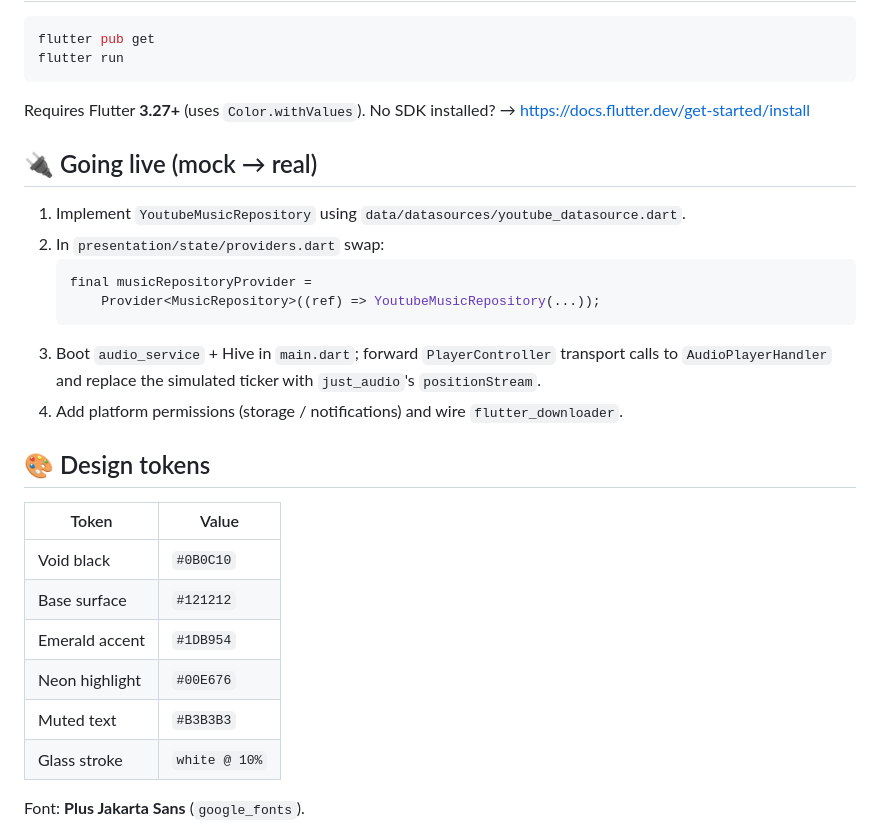
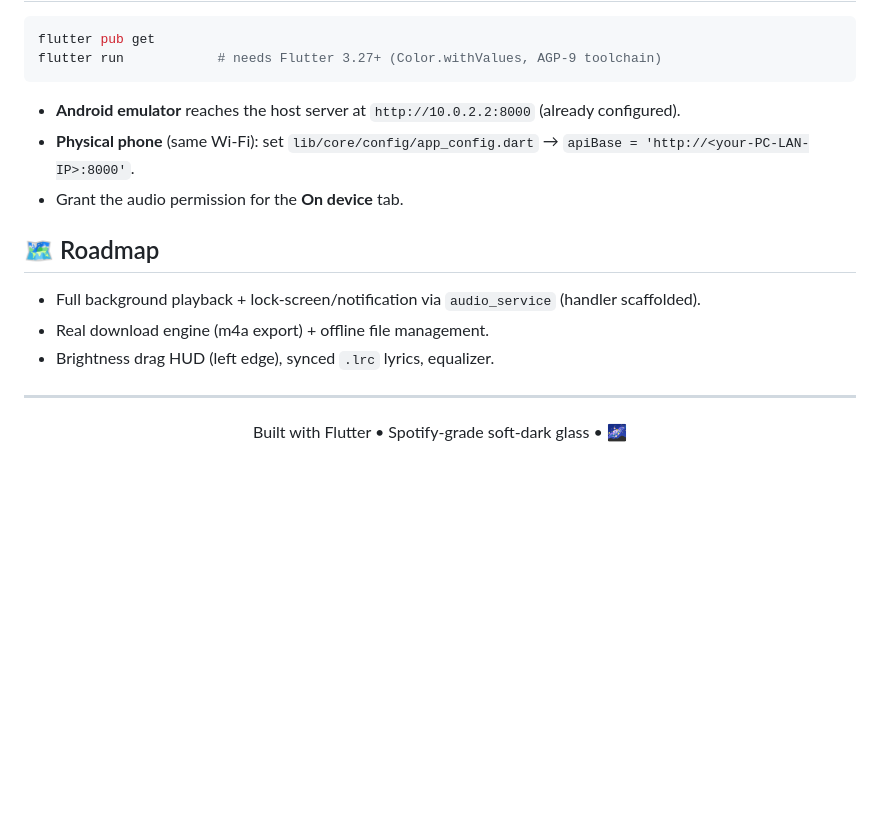
Before and after one commit to abdullaabdullazade/Aurora, a Markdown page: README.md, the part around one of its changes. Rendered like a GitHub page; blank space fills up the shorter version.

````diff
--- a/README.md
+++ b/README.md
@@ -41,33 +134,21 @@ lib/
 
 ```bash
 flutter pub get
-flutter run
+flutter run            # needs Flutter 3.27+ (Color.withValues, AGP-9 toolchain)
 ```
 
-Requires Flutter **3.27+** (uses `Color.withValues`). No SDK installed? → https://docs.flutter.dev/get-started/install
+- **Android emulator** reaches the host server at `http://10.0.2.2:8000` (already configured).
+- **Physical phone** (same Wi-Fi): set `lib/core/config/app_config.dart` →
+  `apiBase = 'http://<your-PC-LAN-IP>:8000'`.
+- Grant the audio permission for the **On device** tab.
 
-## 🔌 Going live (mock → real)
+## 🗺 Roadmap
+- Full background playback + lock-screen/notification via `audio_service` (handler scaffolded).
+- Real download engine (m4a export) + offline file management.
+- Brightness drag HUD (left edge), synced `.lrc` lyrics, equalizer.
 
-1. Implement `YoutubeMusicRepository` using `data/datasources/youtube_datasource.dart`.
-2. In `presentation/state/providers.dart` swap:
-   ```dart
-   final musicRepositoryProvider =
-       Provider<MusicRepository>((ref) => YoutubeMusicRepository(...));
-   ```
-3. Boot `audio_service` + Hive in `main.dart`; forward `PlayerController` transport
-   calls to `AudioPlayerHandler` and replace the simulated ticker with
-   `just_audio`'s `positionStream`.
-4. Add platform permissions (storage / notifications) and wire `flutter_downloader`.
+---
 
-## 🎨 Design tokens
-
-| Token | Value |
-|---|---|
-| Void black | `#0B0C10` |
-| Base surface | `#121212` |
-| Emerald accent | `#1DB954` |
-| Neon highlight | `#00E676` |
-| Muted text | `#B3B3B3` |
-| Glass stroke | `white @ 10%` |
-
-Font: **Plus Jakarta Sans** (`google_fonts`).
+<div align="center">
+Built with Flutter • Spotify-grade soft-dark glass • 🌌
+</div>
````
Also changed, not shown: other parts of README.md (+121 -28 lines).
